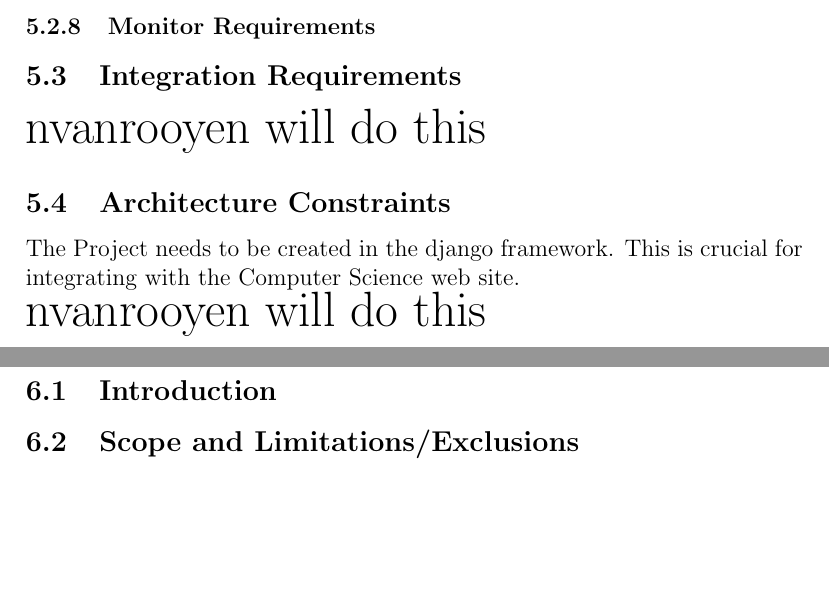
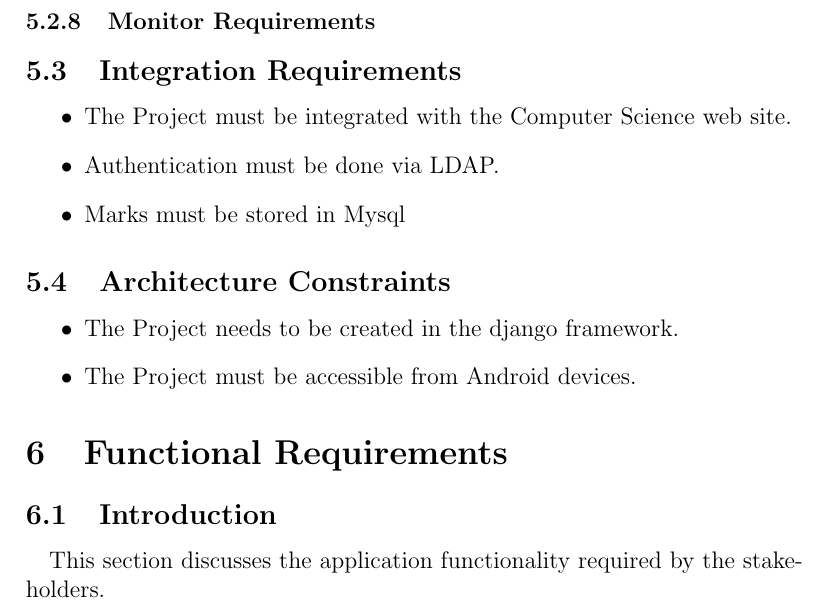
Before and after one commit to nexusdk/301_Phase1, a LaTeX document (Documentation/Requirements.tex): two parts of pages 4 and 5 of 5 before the commit and part of page 4 of 5 after it, the two joined at a grey line, cut so that both start at the same text, the shorter picture padded with empty space. Compiled offline with pdfLaTeX.

Commit message:
Added content for some of the smaller sections

```diff
--- a/Documentation/Requirements.tex
+++ b/Documentation/Requirements.tex
@@ -44,12 +43,20 @@ The Project needs to be accessible from mobile devices, specifically Android dev
 \subsubsection{Flexibility}
 \subsubsection{Monitor Requirements}
 \subsection{Integration Requirements}
-\begin{Huge} nvanrooyen will do this \end{Huge}
+\begin{itemize}
+\item The Project must be integrated with the Computer Science web site.
+\item Authentication must be done via LDAP.
+\item Marks must be stored in Mysql
+\end{itemize}
 \subsection{Architecture Constraints}
-The Project needs to be created in the django framework. This is crucial for integrating with the Computer Science web site.\\
-\begin{Huge} nvanrooyen will do this \end{Huge}
+\begin{itemize}
+\item The Project needs to be created in the django framework.
+\item The Project must be accessible from Android devices.
+\end{itemize}
 \section{Functional Requirements}
 \subsection{Introduction}
+\paragraph{}
+This section discusses the application functionality required by the stakeholders.
 \subsection{Scope and Limitations/Exclusions}
 \subsection{Required Functionality}
 nvanrooyen will do use case diagrams. Will be done by Tuesday.
```
Also changed, not shown: Documentation/Requirements.tex (5 more changed lines).
